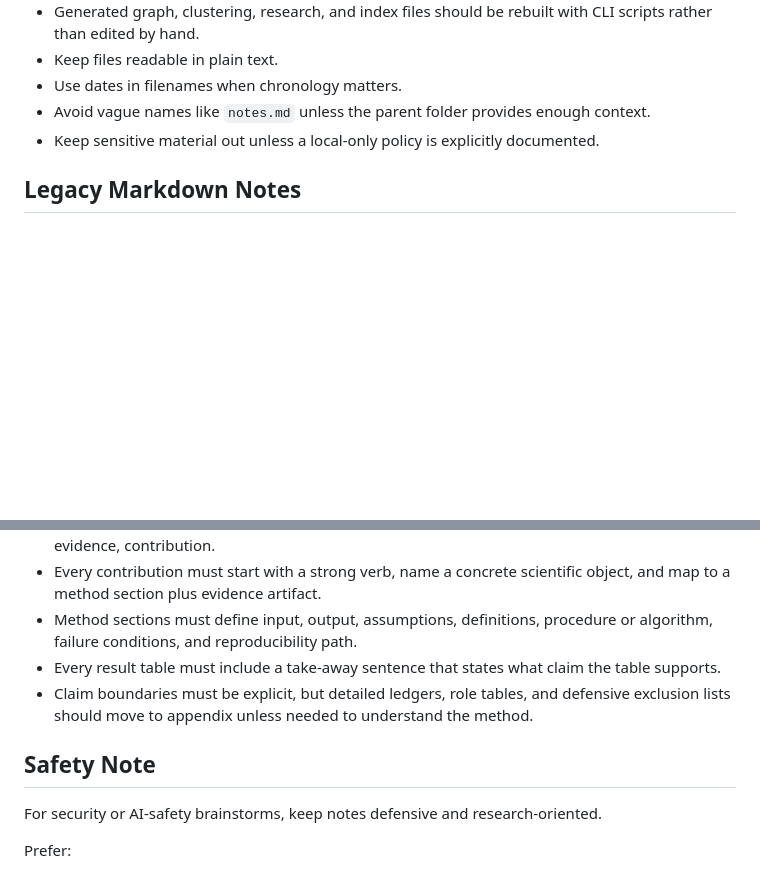
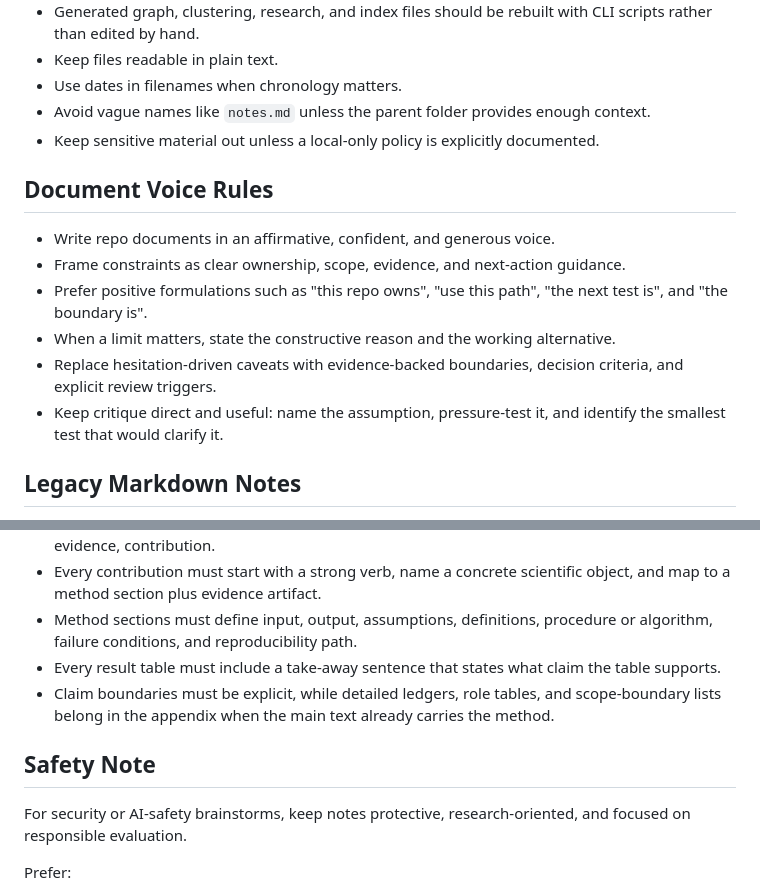
Before and after one commit to JasonLn0711/brainstorming-lab, a Markdown page: AGENTS.md, 2 parts joined by grey strips. Drawn GitHub-style; blank space fills up the shorter version.

Commit message:
docs: add affirmative document voice rules

```diff
--- a/AGENTS.md
+++ b/AGENTS.md
@@ -105,6 +105,15 @@ Do not add a rule just because an idea is exciting. Add a rule when it prevents
 - Avoid vague names like `notes.md` unless the parent folder provides enough context.
 - Keep sensitive material out unless a local-only policy is explicitly documented.
 
+## Document Voice Rules
+
+- Write repo documents in an affirmative, confident, and generous voice.
+- Frame constraints as clear ownership, scope, evidence, and next-action guidance.
+- Prefer positive formulations such as "this repo owns", "use this path", "the next test is", and "the boundary is".
+- When a limit matters, state the constructive reason and the working alternative.
+- Replace hesitation-driven caveats with evidence-backed boundaries, decision criteria, and explicit review triggers.
+- Keep critique direct and useful: name the assumption, pressure-test it, and identify the smallest test that would clarify it.
+
 ## Legacy Markdown Notes
 
 The repo now treats YAML Idea OS records as canonical, but this checkout also
@@ -177,11 +186,12 @@ Current important legacy Markdown notes:
 - Every contribution must start with a strong verb, name a concrete scientific object, and map to a method section plus evidence artifact.
 - Method sections must define input, output, assumptions, definitions, procedure or algorithm, failure conditions, and reproducibility path.
 - Every result table must include a take-away sentence that states what claim the table supports.
-- Claim boundaries must be explicit, but detailed ledgers, role tables, and defensive exclusion lists should move to appendix unless needed to understand the method.
+- Claim boundaries must be explicit, while detailed ledgers, role tables, and scope-boundary lists belong in the appendix when the main text already carries the method.
 
 ## Safety Note
 
-For security or AI-safety brainstorms, keep notes defensive and research-oriented.
+For security or AI-safety brainstorms, keep notes protective, research-oriented,
+and focused on responsible evaluation.
 
 Prefer:
 - threat models
```
